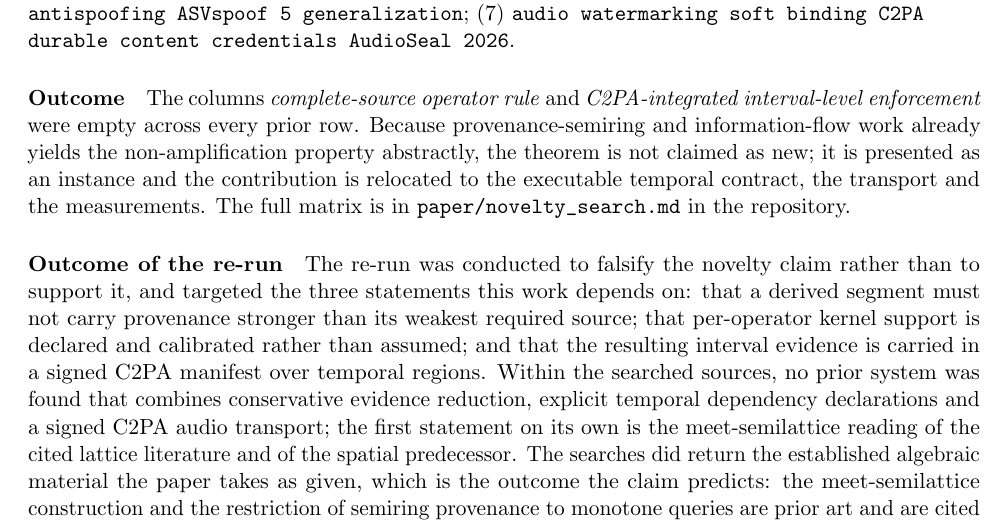
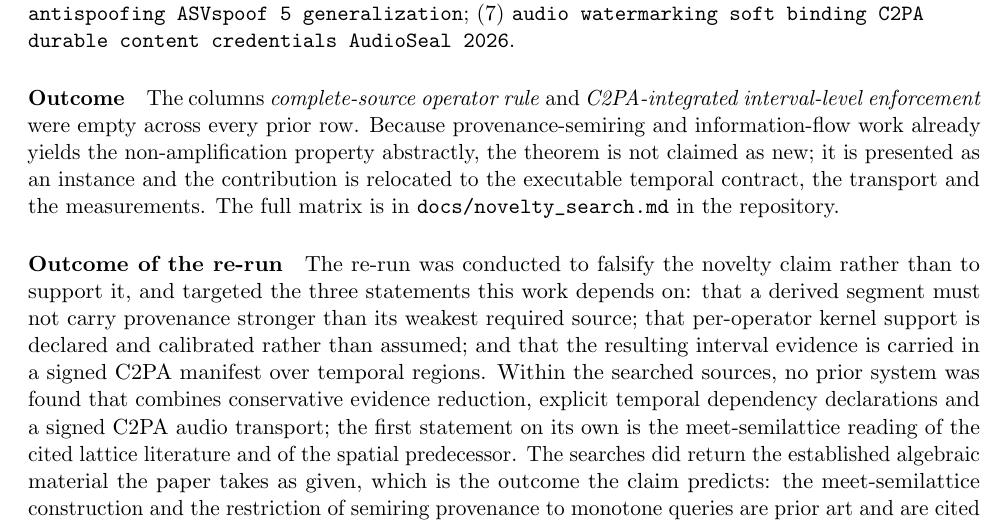
Before and after one commit to 1D-Coda/em-audio, a LaTeX document (paper/supplementary.tex): part of page 2 of 9, cut so that both start at the same text. Compiled offline with pdfLaTeX.

Commit message:
Novelty search moves to docs/ so the archive keeps it

```diff
--- a/paper/supplementary.tex
+++ b/paper/supplementary.tex
@@ -110,7 +110,7 @@ row. Because provenance-semiring and information-flow work already yields the
 non-amplification property abstractly, the theorem is not claimed as new; it is
 presented as an instance and the contribution is relocated to the executable
 temporal contract, the transport and the measurements. The full matrix is in
-\path{paper/novelty_search.md} in the repository.
+\path{docs/novelty_search.md} in the repository.
 
 \paragraph{Outcome of the re-run} The re-run was conducted to falsify the
 novelty claim rather than to support it, and targeted the three statements this
```
Also changed, not shown: docs/novelty_search.md (renamed from paper/novelty_search.md), paper/supplementary.pdf, 1 other file.
